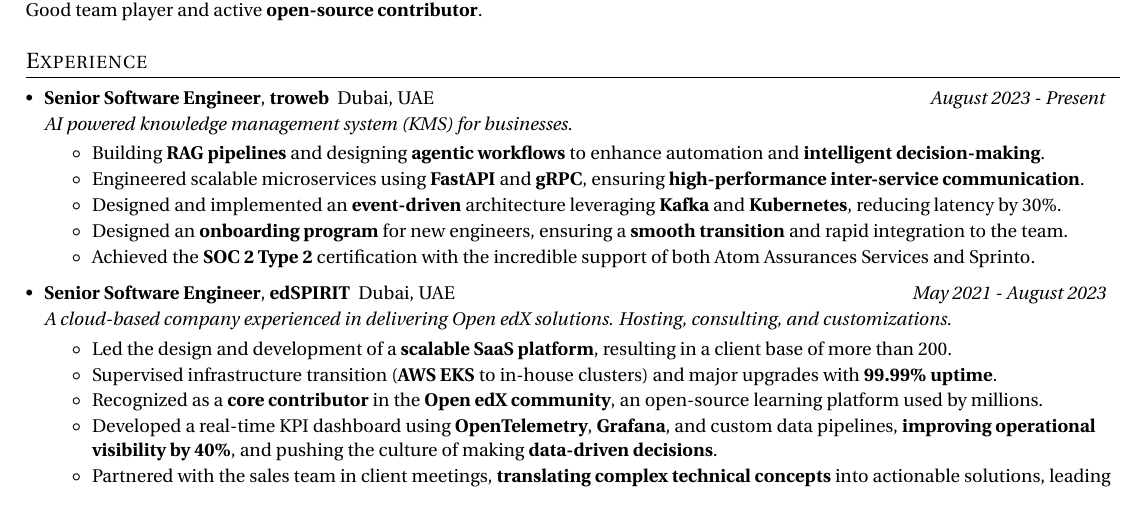
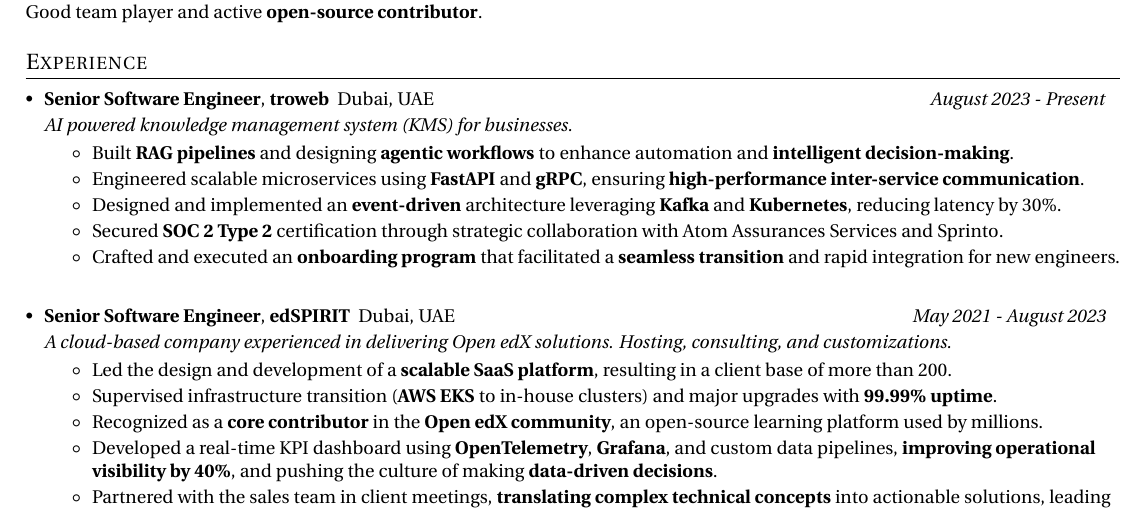
Before and after one commit to CodeWithEmad/resume, a LaTeX document (Emad_Ehsanrad_v0.1.tex): part of the page, cut so that both start at the same text. Compiled offline with pdfLaTeX.

Commit message:
fix: update resume to reflect past achievements and improve clarity in job descriptions

```diff
--- a/Emad_Ehsanrad_v0.1.tex
+++ b/Emad_Ehsanrad_v0.1.tex
@@ -190,11 +190,11 @@
       {Senior Software Engineer}{troweb}{https://www.linkedin.com/company/troweb/}{Dubai, UAE}{August 2023 - Present}
       \resumeSubSubheading{AI powered knowledge management system (KMS) for businesses.}{}
       \resumeItemListStart
-      \resumeItemSimple{Building \textbf{RAG pipelines} and designing \textbf{agentic workflows} to enhance automation and \textbf{intelligent decision-making}.}
+        \resumeItemSimple{Built \textbf{RAG pipelines} and designing \textbf{agentic workflows} to enhance automation and \textbf{intelligent decision-making}.}
         \resumeItemSimple{Engineered scalable microservices using \textbf{FastAPI} and \textbf{gRPC}, ensuring \textbf{high-performance inter-service communication}.}
         \resumeItemSimple{Designed and implemented an \textbf{event-driven} architecture leveraging \textbf{Kafka} and \textbf{Kubernetes}, reducing latency by 30\%.}
-        \resumeItemSimple{Designed an \textbf{onboarding program} for new engineers, ensuring a \textbf{smooth transition} and rapid integration to the team.}
-        \resumeItemSimple{Achieved the \href{https://sprinto.com/blog/soc-2-type-2/}{\textbf{SOC 2 Type 2}} certification with the incredible support of both \href{https://www.linkedin.com/company/atom-assurances-services/}{Atom Assurances Services} and \href{https://www.linkedin.com/company/sprinto-com/}{Sprinto}.}
+        \resumeItemSimple{Secured \href{https://sprinto.com/blog/soc-2-type-2/}{\textbf{SOC 2 Type 2}} certification through strategic collaboration with \href{https://www.linkedin.com/company/atom-assurances-services/}{Atom Assurances Services} and \href{https://www.linkedin.com/company/sprinto-com/}{Sprinto}.}
+        \resumeItemSimple{Crafted and executed an \textbf{onboarding program}  that facilitated a \textbf{seamless transition} and rapid integration for new engineers.}
       \resumeItemListEnd
 
       \resumeSubheadingSimple
```
Also changed, not shown: Emad_Ehsanrad_v0.1.pdf.
